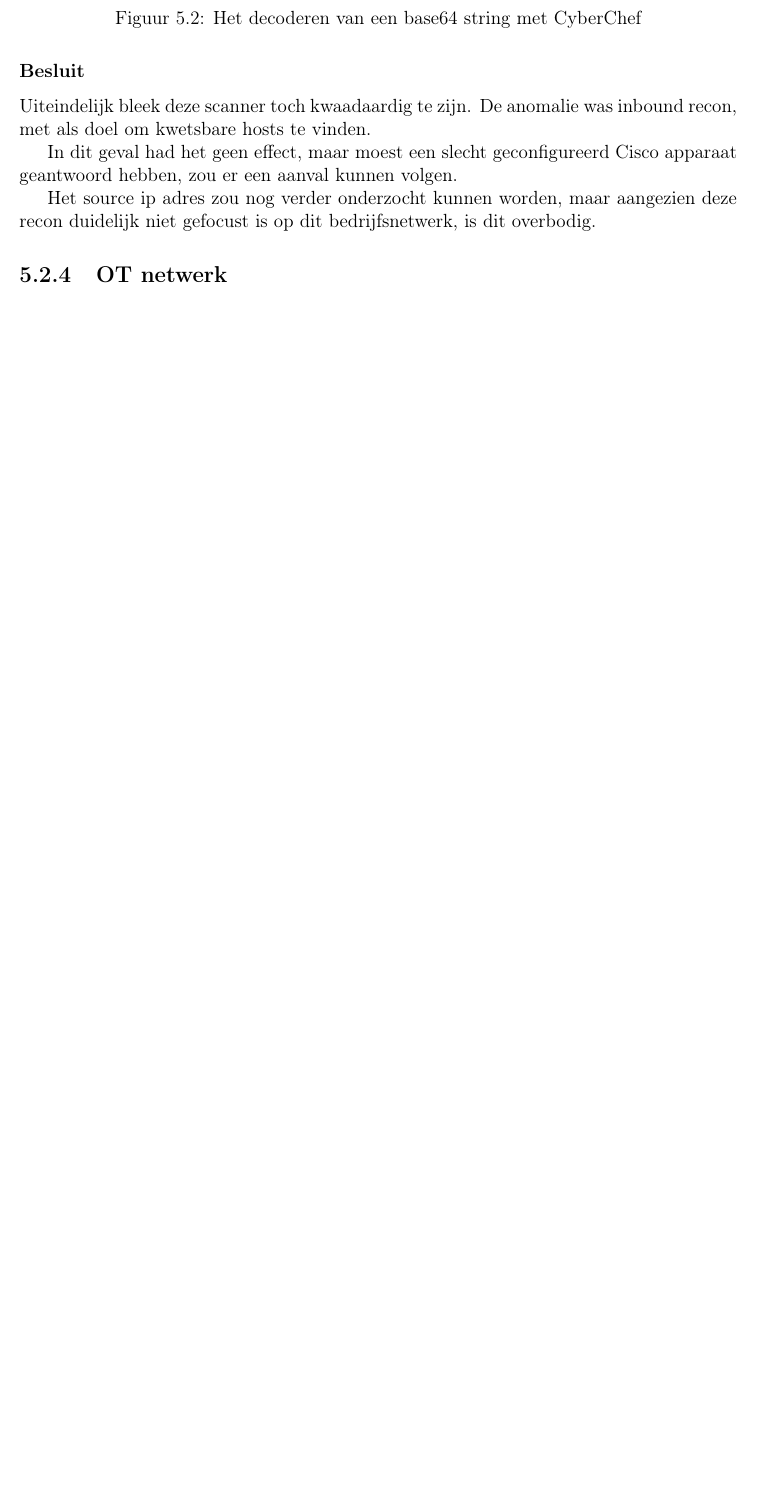
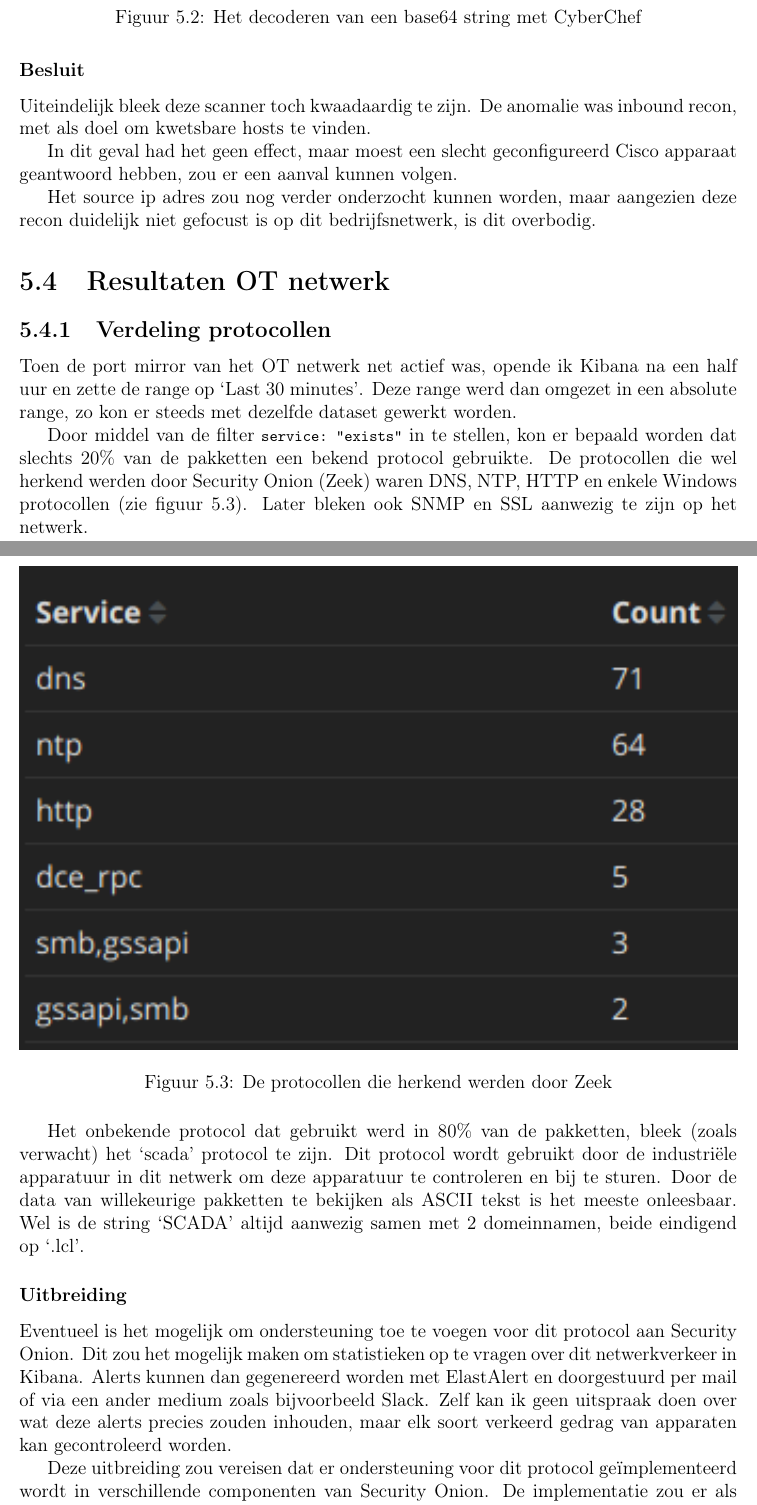
Before and after one commit to jnms-me/so-poc-thesis, a LaTeX thesis (thesis.tex): part of page 57 of 63 before the commit and two parts of pages 57 and 58 of 64 after it, the two joined at a grey line, cut so that both start at the same text, the shorter picture padded with empty space. Compiled offline with pdfLaTeX.

Commit message:
OT netwerk

```diff
--- a/thesis.tex
+++ b/thesis.tex
@@ -1707,7 +1705,32 @@ Het source ip adres zou nog verder onderzocht kunnen worden, maar aangezien deze
 %Dit is een voorbeeld van een foutief alert die op het eerste zicht een eenmalige aanval leek.
 %\subsection{Invalid TCP checksum}
 
-\subsection{OT netwerk}
-% stats soorten protocollen
-% onbekend protocol
-% uitbreiding in zeek, log type in so, visualisaties+dashboard maken in kibana
+\section{Resultaten OT netwerk}
+\subsection{Verdeling protocollen}
+Toen de port mirror van het OT netwerk net actief was, opende ik Kibana na een half uur en zette de range op `Last 30 minutes'.
+Deze range werd dan omgezet in een absolute range, zo kon er steeds met dezelfde dataset gewerkt worden.
+
+Door middel van de filter \lstinline|service: "exists"| in te stellen, kon er bepaald worden dat slechts $20\%$ van de pakketten een bekend protocol gebruikte.
+De protocollen die wel herkend werden door Security Onion (Zeek) waren DNS, NTP, HTTP en enkele Windows protocollen (zie figuur \ref{fig:analyse-ot-stats-services}).
+Later bleken ook SNMP en SSL aanwezig te zijn op het netwerk.
+
+\begin{figure}[H]
+  \centering
+  \includegraphics[width=\textwidth]{analyse-ot-stats-services}
+  \caption{De protocollen die herkend werden door Zeek}
+  \label{fig:analyse-ot-stats-services}
+\end{figure}
+
+Het onbekende protocol dat gebruikt werd in $80\%$ van de pakketten, bleek (zoals verwacht) het `scada' protocol te zijn.
+Dit protocol wordt gebruikt door de industriële apparatuur in dit netwerk om deze apparatuur te controleren en bij te sturen.
+Door de data van willekeurige pakketten te bekijken als ASCII tekst is het meeste onleesbaar.
+Wel is de string `SCADA' altijd aanwezig samen met 2 domeinnamen, beide eindigend op `.lcl'.
+
+\subsubsection{Uitbreiding}
+Eventueel is het mogelijk om ondersteuning toe te voegen voor dit protocol aan Security Onion.
+Dit zou het mogelijk maken om statistieken op te vragen over dit netwerkverkeer in Kibana.
+Alerts kunnen dan gegenereerd worden met ElastAlert en doorgestuurd per mail of via een ander medium zoals bijvoorbeeld Slack.
+Zelf kan ik geen uitspraak doen over wat deze alerts precies zouden inhouden, maar elk soort verkeerd gedrag van apparaten kan gecontroleerd worden.
+
+Deze uitbreiding zou vereisen dat er ondersteuning voor dit protocol geïmplementeerd wordt in verschillende componenten van Security Onion.
+De implementatie zou er als volgt kunnen uitzien.
```
Also changed, not shown: img/analyse-ot-stats-services.png (added), thesis.tex (30 more changed lines).
